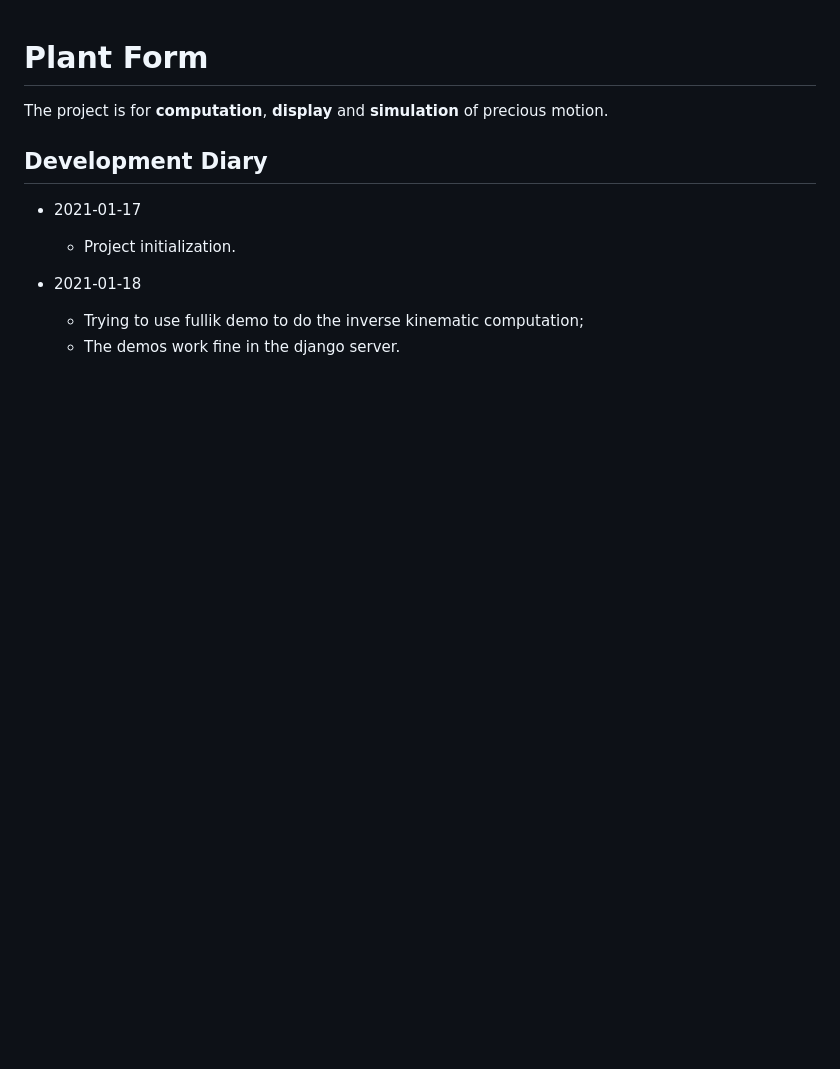
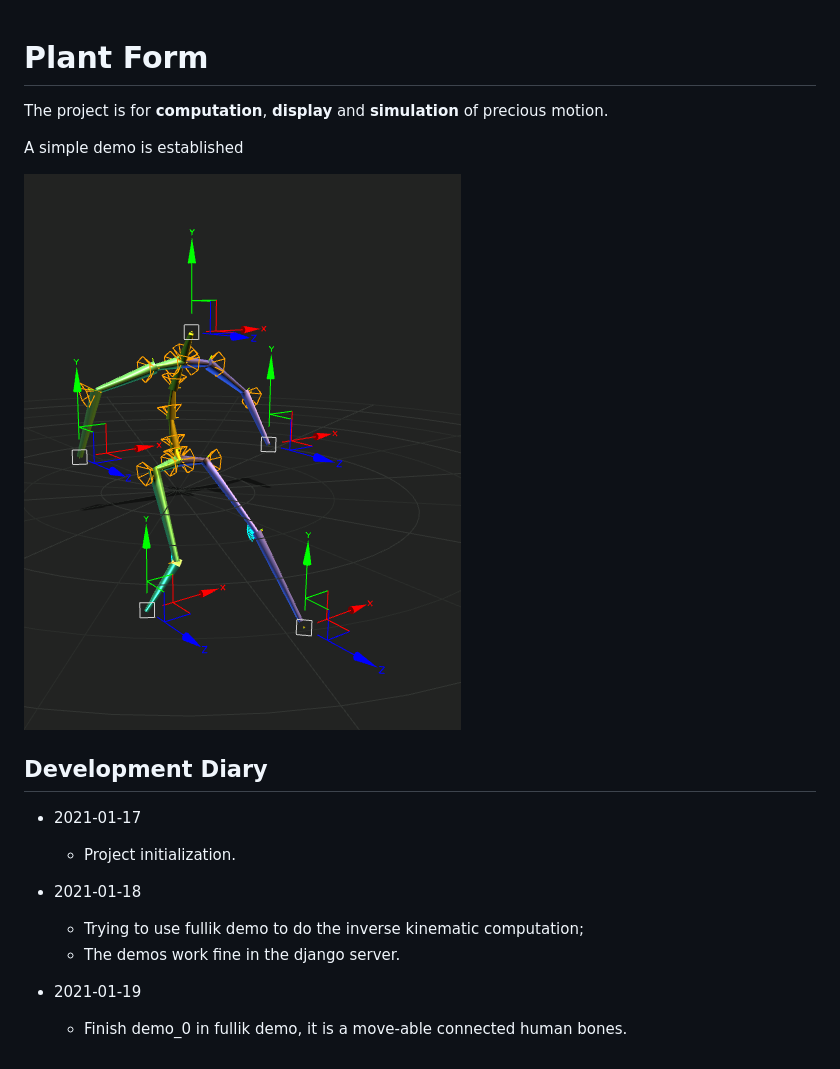
Before and after one commit to listenzcc/plantform-1, a Markdown page: README.md, the part around the change. Rendered like a GitHub page; pictures changed too: img/human-bones.png (added); blank space fills up the shorter version.

Commit message:
Improve readme

```diff
--- a/README.md
+++ b/README.md
@@ -1,6 +1,10 @@
 # Plant Form
 
 The project is for **computation**, **display** and **simulation** of precious motion.
+
+A simple demo is established
+
+![Human Bones](./img/human-bones.png)
 
 ## Development Diary
 
@@ -12,3 +16,6 @@ The project is for **computation**, **display** and **simulation** of precious m
 
     -   Trying to use fullik demo to do the inverse kinematic computation;
     -   The demos work fine in the django server.
+
+-   2021-01-19
+    -   Finish demo_0 in fullik demo, it is a move-able connected human bones.
```
